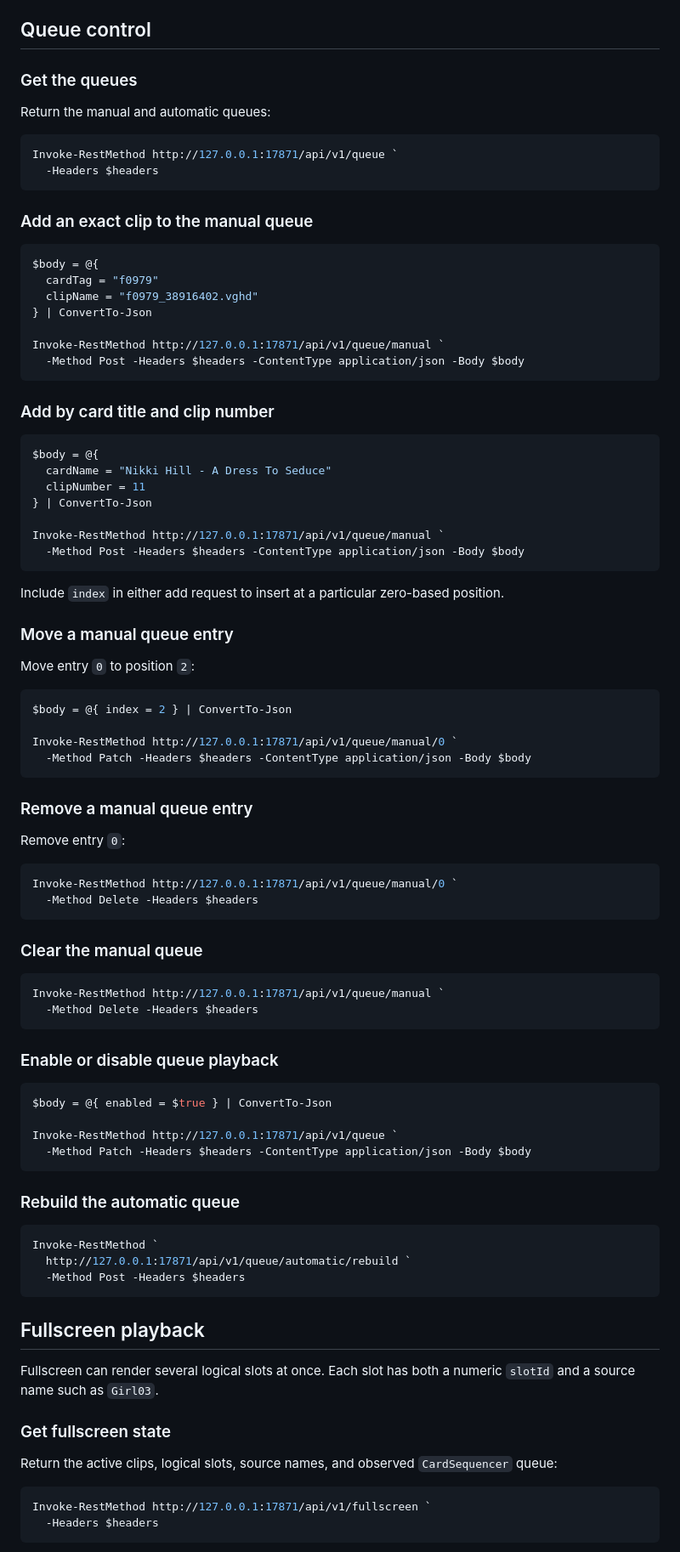
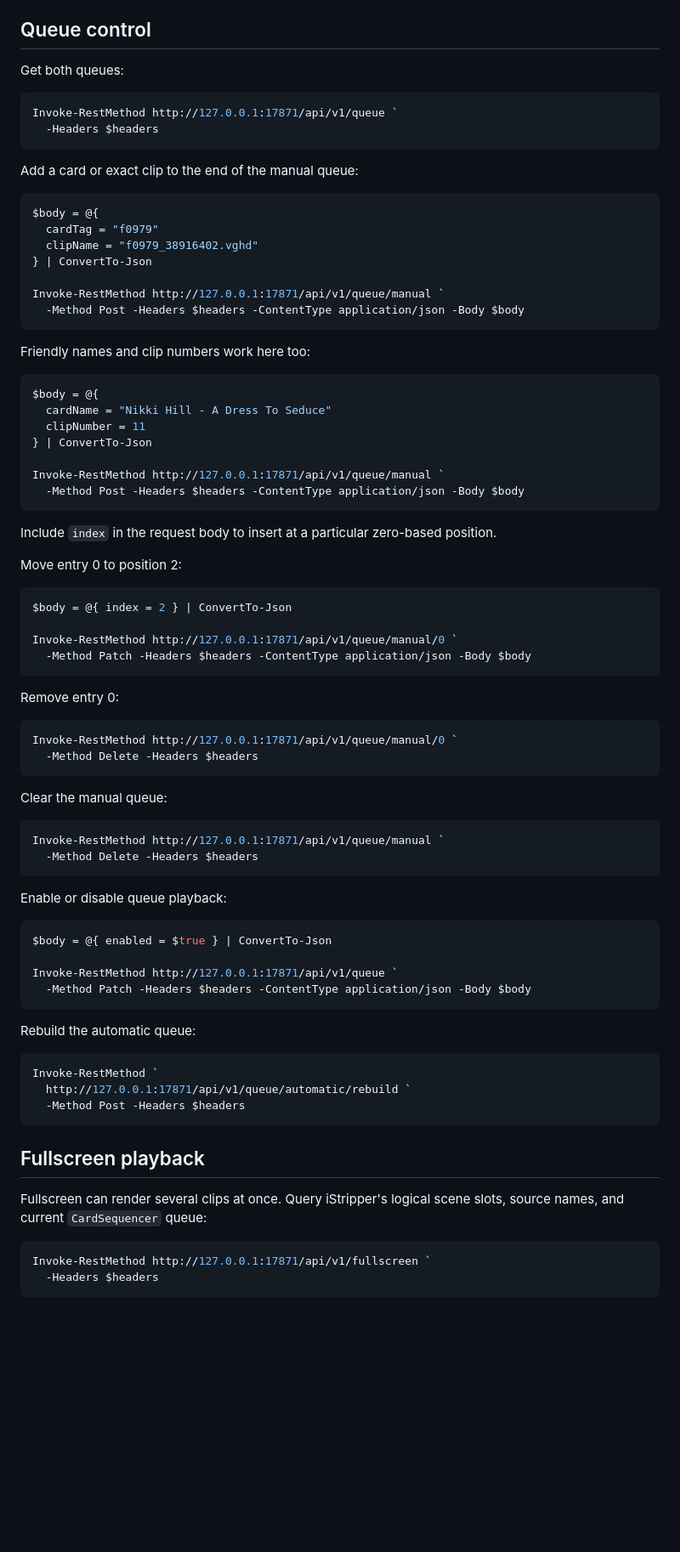
Before and after one commit to KittyPingu/IStripperQuickPlayer, a Markdown page: docs/api/README.md, the part around one of its changes. Shown at 85% size. GitHub-like rendering; blank space fills up the shorter version.

````diff
--- a/docs/api/README.md
+++ b/docs/api/README.md
@@ -160,16 +154,14 @@ choosing one. Use the full `Model - Outfit` name in that case. Use either
 
 ## Queue control
 
-### Get the queues
-
-Return the manual and automatic queues:
+Get both queues:
 
 ```powershell
 Invoke-RestMethod http://127.0.0.1:17871/api/v1/queue `
   -Headers $headers
 ```
 
-### Add an exact clip to the manual queue
+Add a card or exact clip to the end of the manual queue:
 
 ```powershell
 $body = @{
@@ -181,7 +173,7 @@ Invoke-RestMethod http://127.0.0.1:17871/api/v1/queue/manual `
   -Method Post -Headers $headers -ContentType application/json -Body $body
 ```
 
-### Add by card title and clip number
+Friendly names and clip numbers work here too:
 
 ```powershell
 $body = @{
@@ -193,12 +185,10 @@ Invoke-RestMethod http://127.0.0.1:17871/api/v1/queue/manual `
   -Method Post -Headers $headers -ContentType application/json -Body $body
 ```
 
-Include `index` in either add request to insert at a particular zero-based
+Include `index` in the request body to insert at a particular zero-based
 position.
 
-### Move a manual queue entry
-
-Move entry `0` to position `2`:
+Move entry 0 to position 2:
 
 ```powershell
 $body = @{ index = 2 } | ConvertTo-Json
@@ -207,23 +197,21 @@ Invoke-RestMethod http://127.0.0.1:17871/api/v1/queue/manual/0 `
   -Method Patch -Headers $headers -ContentType application/json -Body $body
 ```
 
-### Remove a manual queue entry
-
-Remove entry `0`:
+Remove entry 0:
 
 ```powershell
 Invoke-RestMethod http://127.0.0.1:17871/api/v1/queue/manual/0 `
   -Method Delete -Headers $headers
 ```
 
-### Clear the manual queue
+Clear the manual queue:
 
 ```powershell
 Invoke-RestMethod http://127.0.0.1:17871/api/v1/queue/manual `
   -Method Delete -Headers $headers
 ```
 
-### Enable or disable queue playback
+Enable or disable queue playback:
 
 ```powershell
 $body = @{ enabled = $true } | ConvertTo-Json
@@ -232,7 +220,7 @@ Invoke-RestMethod http://127.0.0.1:17871/api/v1/queue `
   -Method Patch -Headers $headers -ContentType application/json -Body $body
 ```
 
-### Rebuild the automatic queue
+Rebuild the automatic queue:
 
 ```powershell
 Invoke-RestMethod `
@@ -242,13 +230,8 @@ Invoke-RestMethod `
 
 ## Fullscreen playback
 
-Fullscreen can render several logical slots at once. Each slot has both a
-numeric `slotId` and a source name such as `Girl03`.
-
-### Get fullscreen state
-
-Return the active clips, logical slots, source names, and observed
-`CardSequencer` queue:
+Fullscreen can render several clips at once. Query iStripper's logical scene
+slots, source names, and current `CardSequencer` queue:
 
 ```powershell
 Invoke-RestMethod http://127.0.0.1:17871/api/v1/fullscreen `
````
Also changed, not shown: other parts of docs/api/README.md (+19 -63 lines).
